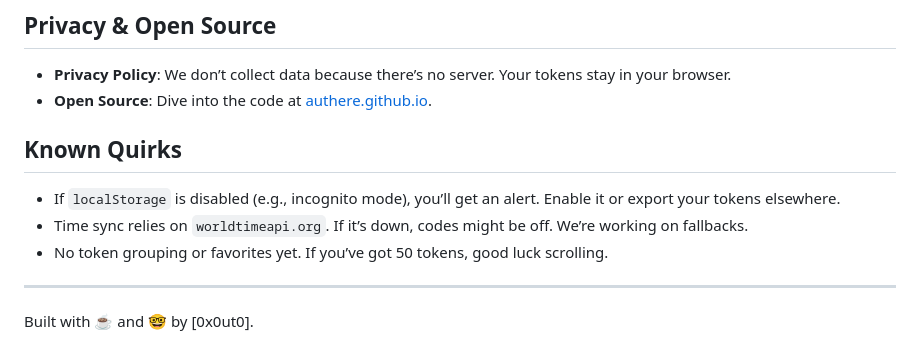
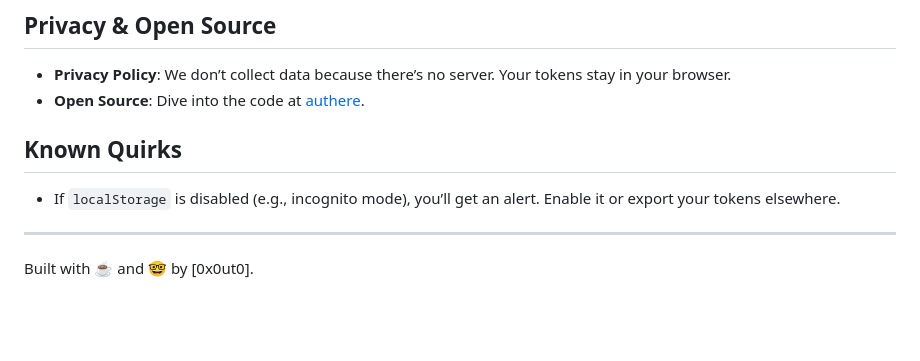
Before and after one commit to authere/authere.github.io, a Markdown page: README.md, the part around the change. GitHub-like rendering; blank space fills up the shorter version.

```diff
--- a/README.md
+++ b/README.md
@@ -42,13 +42,11 @@ Welcome to **Authere**, a lean, mean, TOTP-generating machine that lives in your
 ## Privacy & Open Source
 
 - **Privacy Policy**: We don’t collect data because there’s no server. Your tokens stay in your browser.
-- **Open Source**: Dive into the code at [authere.github.io](https://authere.github.io).
+- **Open Source**: Dive into the code at [authere](https://github.com/authere/authere.github.io).
 
 ## Known Quirks
 
 - If `localStorage` is disabled (e.g., incognito mode), you’ll get an alert. Enable it or export your tokens elsewhere.
-- Time sync relies on `worldtimeapi.org`. If it’s down, codes might be off. We’re working on fallbacks.
-- No token grouping or favorites yet. If you’ve got 50 tokens, good luck scrolling.
 
 ---
 
```
